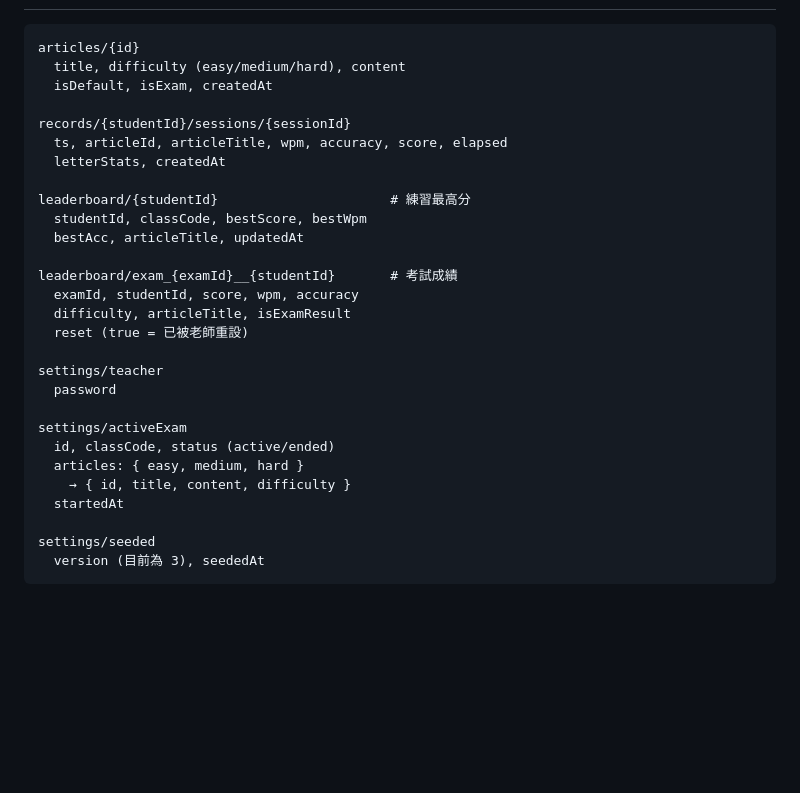
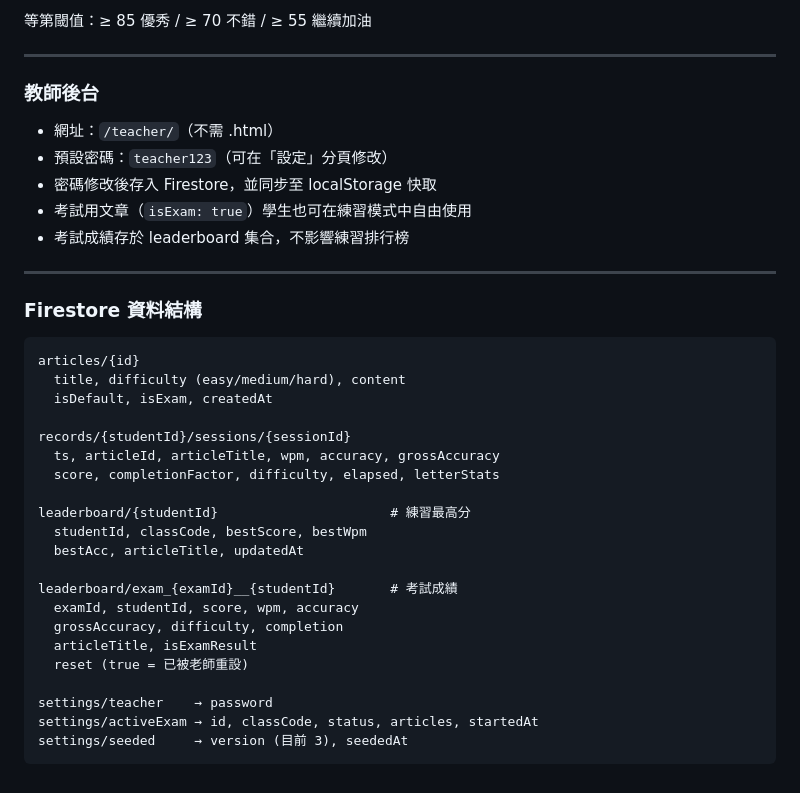
Before and after one commit to Bonjk/typerbon, a Markdown page: README.md, the part around one of its changes. GitHub-like rendering; blank space fills up the shorter version.

````diff
--- a/README.md
+++ b/README.md
@@ -131,3 +135,18 @@ service cloud.firestore {
+等第閾值：≥ 85 優秀 / ≥ 70 不錯 / ≥ 55 繼續加油
+
+---
+
+### 教師後台
+
+- 網址：`/teacher/`（不需 .html）
+- 預設密碼：`teacher123`（可在「設定」分頁修改）
+- 密碼修改後存入 Firestore，並同步至 localStorage 快取
+- 考試用文章（`isExam: true`）學生也可在練習模式中自由使用
+- 考試成績存於 leaderboard 集合，不影響練習排行榜
+
+---
+
+### Firestore 資料結構
 
 ```
 articles/{id}
@@ -135,8 +154,8 @@ articles/{id}
   isDefault, isExam, createdAt
 
 records/{studentId}/sessions/{sessionId}
-  ts, articleId, articleTitle, wpm, accuracy, score, elapsed
-  letterStats, createdAt
+  ts, articleId, articleTitle, wpm, accuracy, grossAccuracy
+  score, completionFactor, difficulty, elapsed, letterStats
 
 leaderboard/{studentId}                      # 練習最高分
   studentId, classCode, bestScore, bestWpm
@@ -144,18 +163,11 @@ leaderboard/{studentId}                      # 練習最高分
 
 leaderboard/exam_{examId}__{studentId}       # 考試成績
   examId, studentId, score, wpm, accuracy
-  difficulty, articleTitle, isExamResult
+  grossAccuracy, difficulty, completion
+  articleTitle, isExamResult
   reset (true = 已被老師重設)
 
-settings/teacher
-  password
-
-settings/activeExam
-  id, classCode, status (active/ended)
-  articles: { easy, medium, hard }
-    → { id, title, content, difficulty }
-  startedAt
-
-settings/seeded
-  version (目前為 3), seededAt
+settings/teacher    → password
+settings/activeExam → id, classCode, status, articles, startedAt
+settings/seeded     → version (目前 3), seededAt
 ```
````
Also changed, not shown: other parts of README.md (+81 -77 lines).
